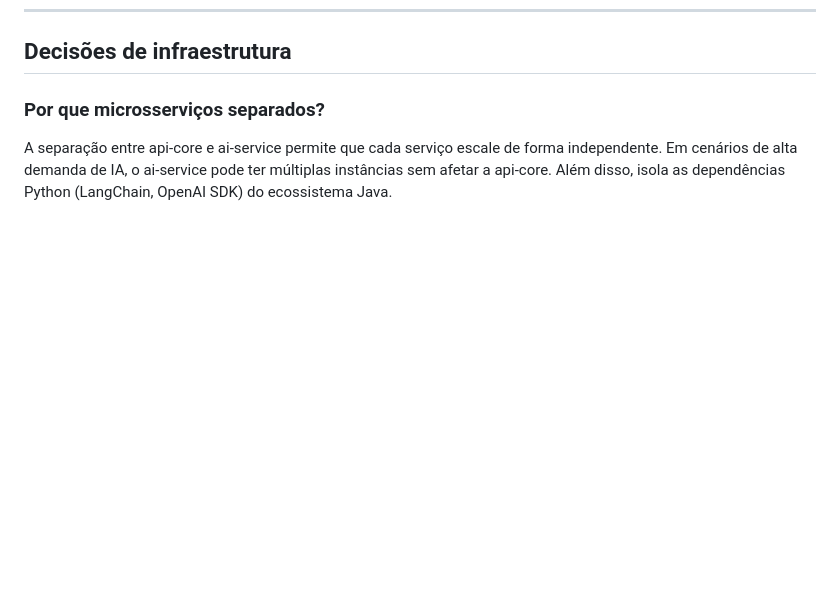
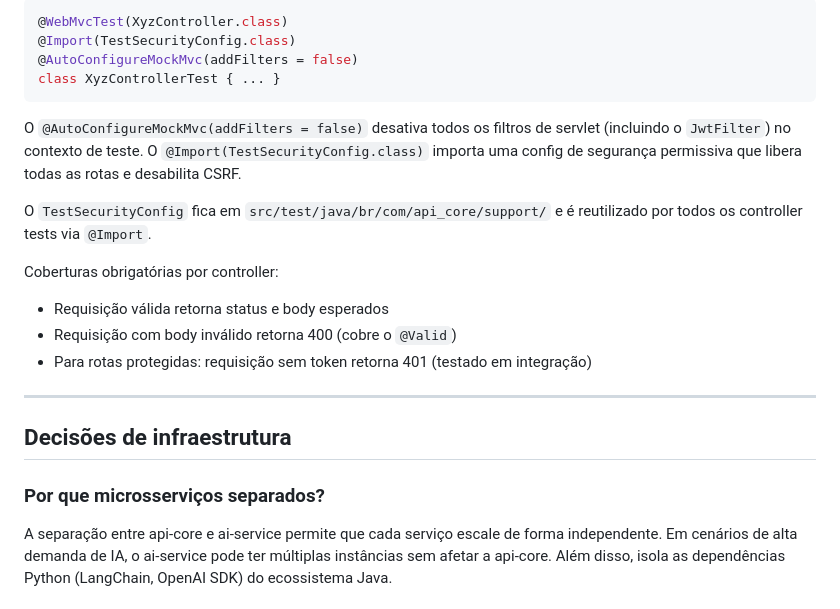
Before and after one commit to brunomota7/corporate-ai-assistant, a Markdown page: docs/ARCHITECTURE.md, the part around one of its changes. Drawn GitHub-style; blank space fills up the shorter version.

````diff
--- a/docs/ARCHITECTURE.md
+++ b/docs/ARCHITECTURE.md
@@ -377,3 +436,21 @@ Controller acessa userId via Principal
+```java
+@WebMvcTest(XyzController.class)
+@Import(TestSecurityConfig.class)
+@AutoConfigureMockMvc(addFilters = false)
+class XyzControllerTest { ... }
+```
+
+O `@AutoConfigureMockMvc(addFilters = false)` desativa todos os filtros de servlet (incluindo o `JwtFilter`) no contexto de teste. O `@Import(TestSecurityConfig.class)` importa uma config de segurança permissiva que libera todas as rotas e desabilita CSRF.
+
+O `TestSecurityConfig` fica em `src/test/java/br/com/api_core/support/` e é reutilizado por todos os controller tests via `@Import`.
+
+Coberturas obrigatórias por controller:
+- Requisição válida retorna status e body esperados
+- Requisição com body inválido retorna 400 (cobre o `@Valid`)
+- Para rotas protegidas: requisição sem token retorna 401 (testado em integração)
+
+---
+
 ## Decisões de infraestrutura
 
 ### Por que microsserviços separados?
````
Also changed, not shown: other parts of docs/ARCHITECTURE.md (+59 -0 lines).
